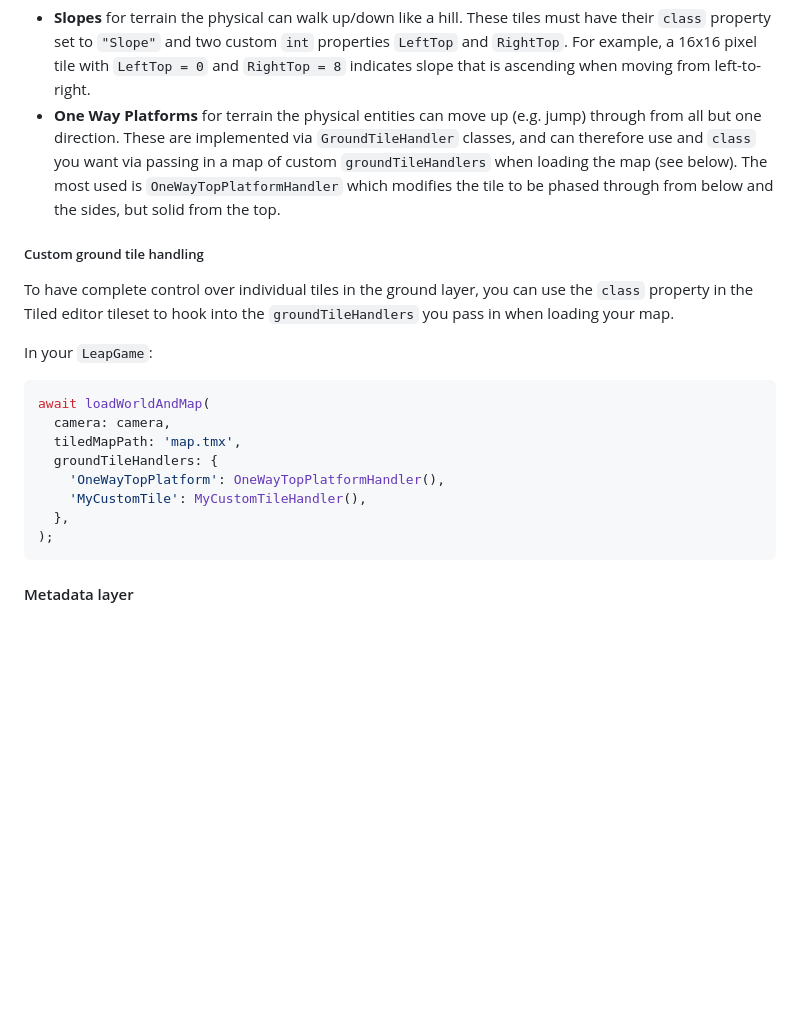
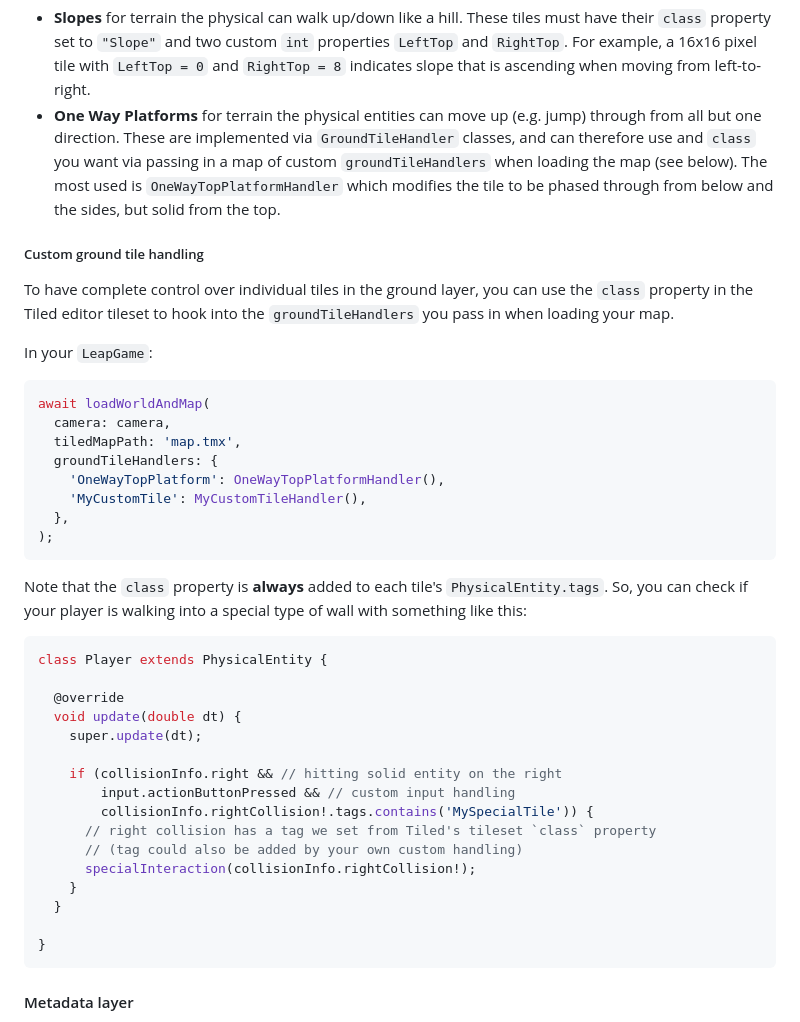
Before and after one commit to kurtome/leap, a Markdown page: README.md, the part around the change printed below. GitHub-like rendering; blank space fills up the shorter version.

Commit message:
adding code sample

````diff
--- a/README.md
+++ b/README.md
@@ -169,18 +169,18 @@ Specialized ground tiles:
   properties `LeftTop` and `RightTop`. For example, a 16x16 pixel tile with
   `LeftTop = 0` and `RightTop = 8` indicates slope that is ascending when moving
   from left-to-right.
-- **One Way Platforms** for terrain the physical entities can move up
-  (e.g. jump) through from all but one direction. These are implemented via
+- **One Way Platforms** for terrain the physical entities can move up (e.g.
+  jump) through from all but one direction. These are implemented via
   `GroundTileHandler` classes, and can therefore use and `class` you want via
-  passing in a map of custom `groundTileHandlers` when loading the map (see below).
-  The most used is `OneWayTopPlatformHandler` which modifies the tile to be phased
-  through from below and the sides, but solid from the top.
+  passing in a map of custom `groundTileHandlers` when loading the map (see
+  below). The most used is `OneWayTopPlatformHandler` which modifies the tile to
+  be phased through from below and the sides, but solid from the top.
 
 ##### Custom ground tile handling
 
-To have complete control over individual tiles in the ground layer, you can use the
-`class` property in the Tiled editor tileset to hook into the `groundTileHandlers`
-you pass in when loading your map.
+To have complete control over individual tiles in the ground layer, you can use
+the `class` property in the Tiled editor tileset to hook into the
+`groundTileHandlers` you pass in when loading your map.
 
 In your `LeapGame`:
 
@@ -193,6 +193,29 @@ await loadWorldAndMap(
     'MyCustomTile': MyCustomTileHandler(),
   },
 );
+```
+
+Note that the `class` property is **always** added to each tile's
+`PhysicalEntity.tags`. So, you can check if your player is walking into a
+special type of wall with something like this:
+
+```dart
+class Player extends PhysicalEntity {
+
+  @override
+  void update(double dt) {
+    super.update(dt);
+
+    if (collisionInfo.right && // hitting solid entity on the right
+        input.actionButtonPressed && // custom input handling
+        collisionInfo.rightCollision!.tags.contains('MySpecialTile')) {
+      // right collision has a tag we set from Tiled's tileset `class` property
+      // (tag could also be added by your own custom handling)
+      specialInteraction(collisionInfo.rightCollision!);
+    }
+  }
+
+}
 ```
 
 #### Metadata layer
````
Also changed, not shown: other parts of README.md (+6 -5 lines).
